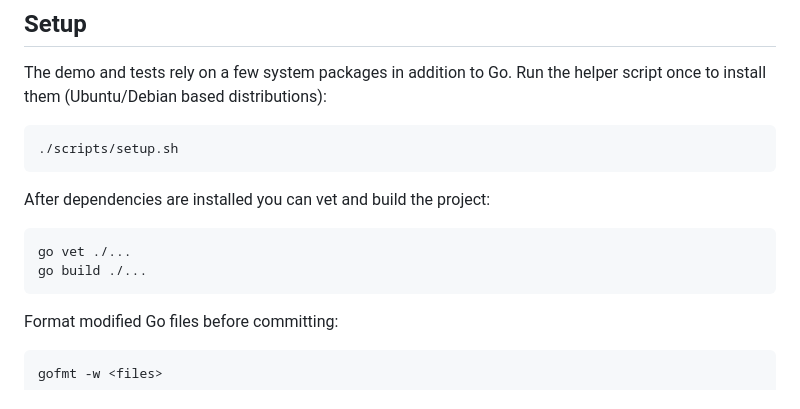
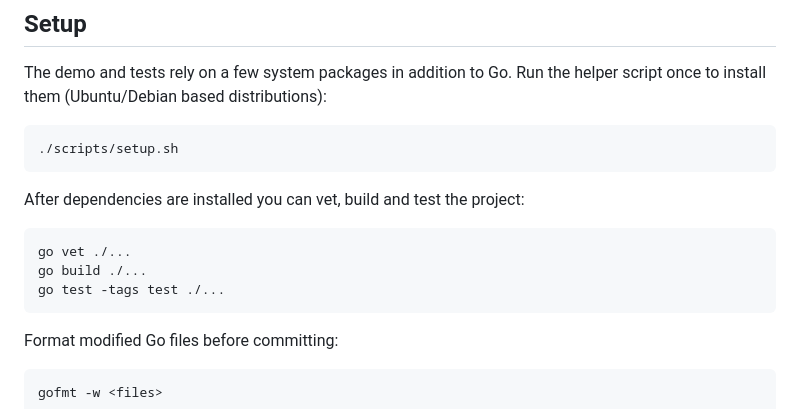
Before and after one commit to Distortions81/EUI, a Markdown page: api.md, the part around the change. GitHub-like rendering.

Commit message:
docs: tidy project documentation

````diff
--- a/api.md
+++ b/api.md
@@ -18,11 +18,12 @@ helper script once to install them (Ubuntu/Debian based distributions):
 ./scripts/setup.sh
 ```
 
-After dependencies are installed you can vet and build the project:
+After dependencies are installed you can vet, build and test the project:
 
 ```sh
 go vet ./...
 go build ./...
+go test -tags test ./...
 ```
 
 Format modified Go files before committing:
````
Also changed, not shown: README.md (+18 -5 lines), eui/themes/README.md (+25 -8 lines).
